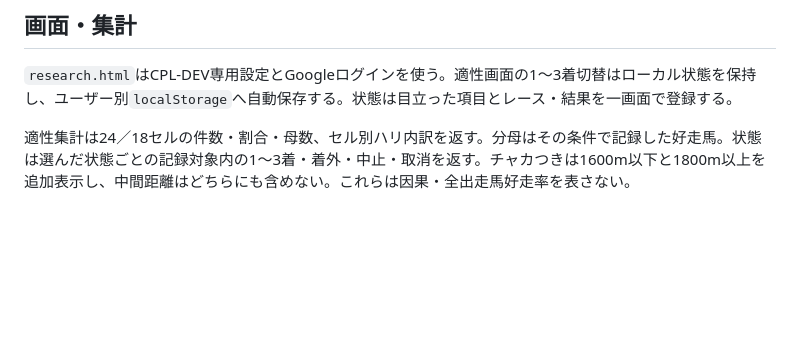
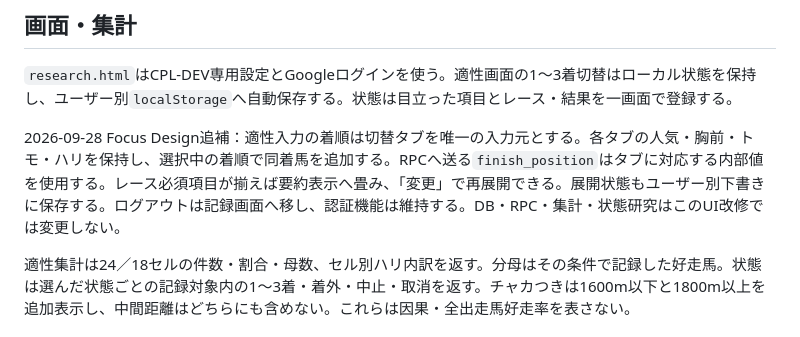
Before and after one commit to chawan4416-stack/CPL-ORIGIN, a Markdown page: docs/RESEARCH_V1_ARCHITECTURE.md, the part around the change. Rendered like a GitHub page; blank space fills up the shorter version.

Commit message:
Simplify suitability input with Focus Design

```diff
--- a/docs/RESEARCH_V1_ARCHITECTURE.md
+++ b/docs/RESEARCH_V1_ARCHITECTURE.md
@@ -17,6 +17,8 @@
 
 `research.html`はCPL-DEV専用設定とGoogleログインを使う。適性画面の1〜3着切替はローカル状態を保持し、ユーザー別`localStorage`へ自動保存する。状態は目立った項目とレース・結果を一画面で登録する。
 
+2026-09-28 Focus Design追補：適性入力の着順は切替タブを唯一の入力元とする。各タブの人気・胸前・トモ・ハリを保持し、選択中の着順で同着馬を追加する。RPCへ送る`finish_position`はタブに対応する内部値を使用する。レース必須項目が揃えば要約表示へ畳み、「変更」で再展開できる。展開状態もユーザー別下書きに保存する。ログアウトは記録画面へ移し、認証機能は維持する。DB・RPC・集計・状態研究はこのUI改修では変更しない。
+
 適性集計は24／18セルの件数・割合・母数、セル別ハリ内訳を返す。分母はその条件で記録した好走馬。状態は選んだ状態ごとの記録対象内の1〜3着・着外・中止・取消を返す。チャカつきは1600m以下と1800m以上を追加表示し、中間距離はどちらにも含めない。これらは因果・全出走馬好走率を表さない。
 
 ## 権限・運用
```
